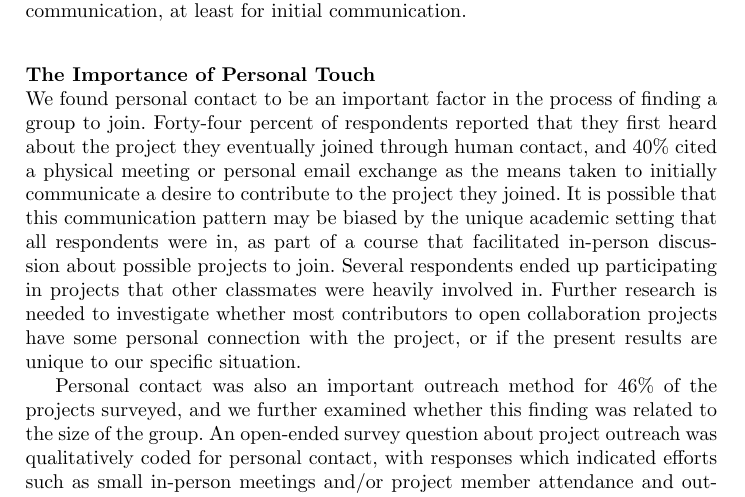
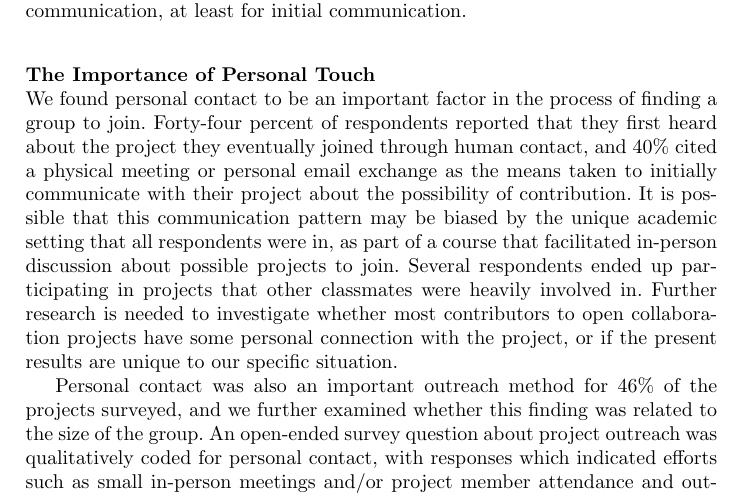
Before and after one commit to sbenthall/i290m-ocpp-site, a LaTeX thesis (report/collective_report.tex, which reads report/chapters/chunks/importance_of_personal_touch.tex): part of page 13 of 32, cut so that both start at the same text. Compiled offline with pdfLaTeX.

Commit message:
Edited text and added additional findings about personal contact in joining.

```diff
--- a/report/chapters/chunks/importance_of_personal_touch.tex
+++ b/report/chapters/chunks/importance_of_personal_touch.tex
@@ -1,4 +1,4 @@
 \mysubsubsection{The Importance of Personal Touch}
-We found personal contact to be an important factor in the process of finding a group to join. Forty-four percent of respondents reported that they first heard about the project they eventually joined through human contact, and 40\% cited a physical meeting or personal email exchange as the means taken to initially communicate a desire to contribute to the project they joined. It is possible that this communication pattern may be biased by the unique academic setting that all respondents were in, as part of a course that facilitated in-person discussion about possible projects to join. Several respondents ended up participating in projects that other classmates were heavily involved in. Further research is needed to investigate whether most contributors to open collaboration projects have some personal connection with the project, or if the present results are unique to our specific situation.
+We found personal contact to be an important factor in the process of finding a group to join. Forty-four percent of respondents reported that they first heard about the project they eventually joined through human contact, and 40\% cited a physical meeting or personal email exchange as the means taken to initially communicate with their project about the possibility of contribution. It is possible that this communication pattern may be biased by the unique academic setting that all respondents were in, as part of a course that facilitated in-person discussion about possible projects to join. Several respondents ended up participating in projects that other classmates were heavily involved in. Further research is needed to investigate whether most contributors to open collaboration projects have some personal connection with the project, or if the present results are unique to our specific situation.
 
 Personal contact was also an important outreach method for 46\% of the projects surveyed, and we further examined whether this finding was related to the size of the group. An open-ended survey question about project outreach was qualitatively coded for personal contact, with responses which indicated efforts such as small in-person meetings and/or project member attendance and outreach at hackathons, workshops, conferences, and other community events that were not only held online. We did not find a dependence between group size and outreach through personal contact (Fisher’s Exact Test, p = 0.55). This finding suggests that both large and small groups rely on various types of in-person outreach to recruit new contributors. Since these organized group meetings are a common first contact point for many potential contributors, further research is needed to identify how different types and approaches to personal modes of outreach impact the recruitment of individuals with specific skills or motivations.
```
